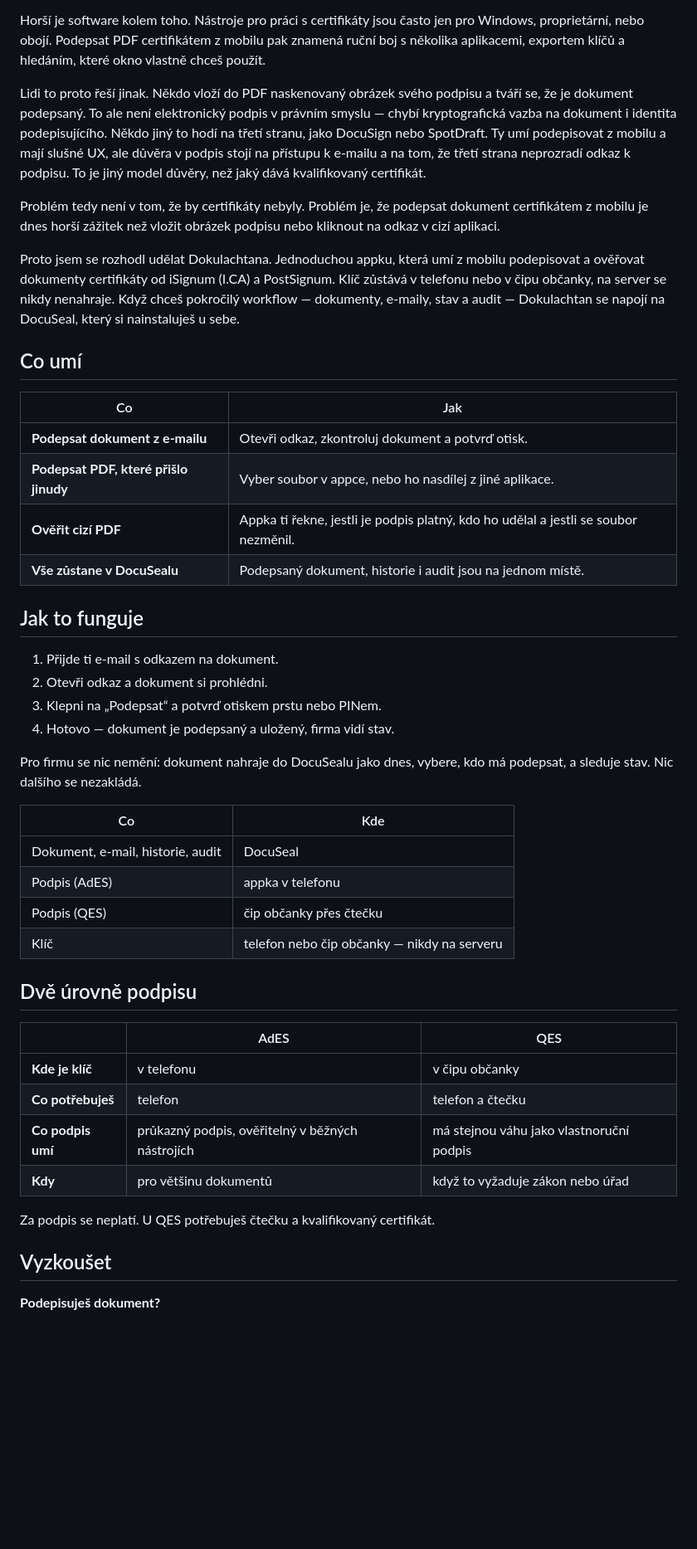
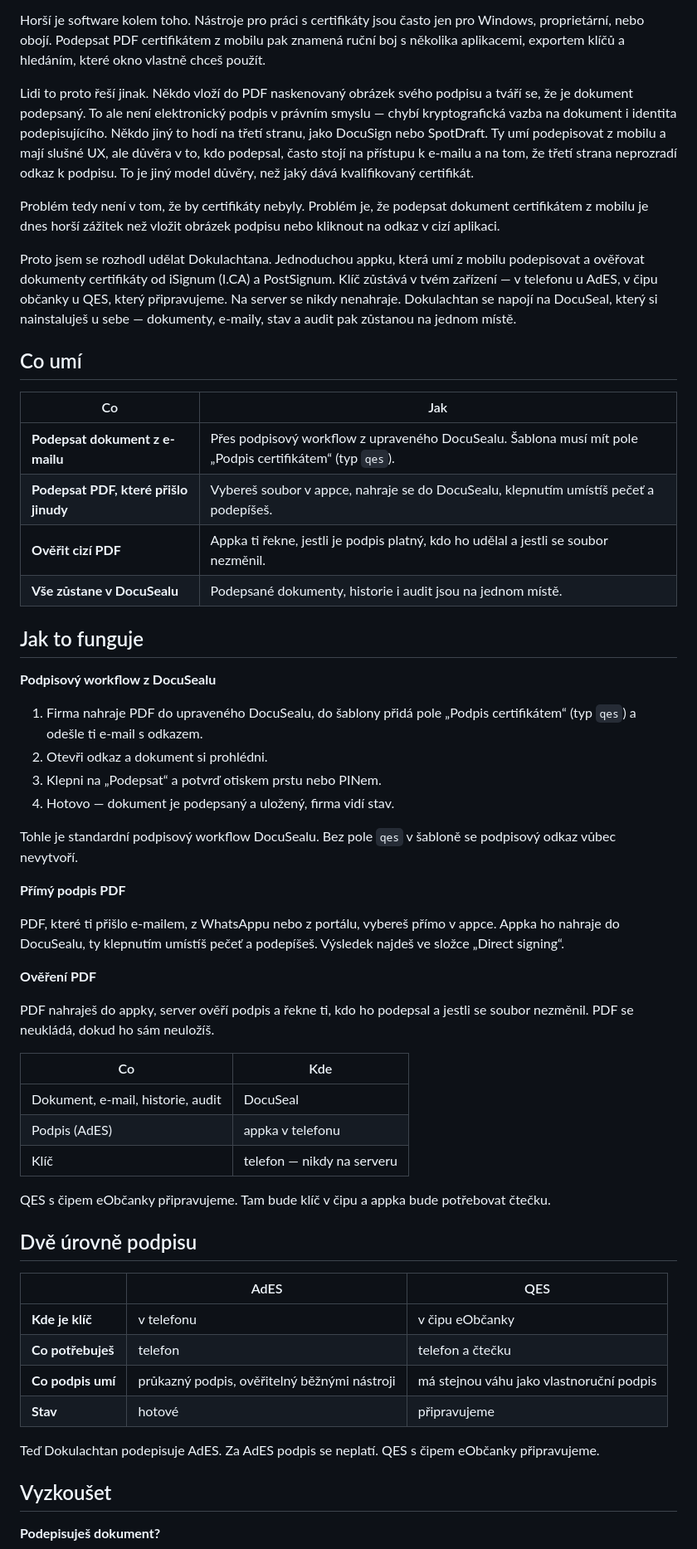
Before and after one commit to EchoxTango/dokulachtan, a Markdown page: README.md, the part around one of its changes. Shown at 83% size. Drawn GitHub-style; blank space fills up the shorter version.

```diff
--- a/README.md
+++ b/README.md
@@ -29,53 +33,67 @@ a hledáním, které okno vlastně chceš použít.
 Lidi to proto řeší jinak. Někdo vloží do PDF naskenovaný obrázek svého podpisu a tváří se, že je dokument
 podepsaný. To ale není elektronický podpis v právním smyslu — chybí kryptografická vazba na dokument i identita
 podepisujícího. Někdo jiný to hodí na třetí stranu, jako DocuSign nebo SpotDraft. Ty umí podepisovat z mobilu
-a mají slušné UX, ale důvěra v podpis stojí na přístupu k e-mailu a na tom, že třetí strana neprozradí odkaz
-k podpisu. To je jiný model důvěry, než jaký dává kvalifikovaný certifikát.
+a mají slušné UX, ale důvěra v to, kdo podepsal, často stojí na přístupu k e-mailu a na tom, že třetí strana neprozradí
+odkaz k podpisu. To je jiný model důvěry, než jaký dává kvalifikovaný certifikát.
 
 Problém tedy není v tom, že by certifikáty nebyly. Problém je, že podepsat dokument certifikátem z mobilu je dnes
 horší zážitek než vložit obrázek podpisu nebo kliknout na odkaz v cizí aplikaci.
 
-Proto jsem se rozhodl udělat Dokulachtana. Jednoduchou appku, která umí z mobilu podepisovat a ověřovat
-dokumenty certifikáty od iSignum (I.CA) a PostSignum. Klíč zůstává v telefonu nebo v čipu občanky, na server
-se nikdy nenahraje. Když chceš pokročilý workflow — dokumenty, e-maily, stav a audit — Dokulachtan se
-napojí na DocuSeal, který si nainstaluješ u sebe.
+Proto jsem se rozhodl udělat Dokulachtana. Jednoduchou appku, která umí z mobilu podepisovat a ověřovat dokumenty
+certifikáty od iSignum (I.CA) a PostSignum. Klíč zůstává v tvém zařízení — v telefonu u AdES, v čipu občanky
+u QES, který připravujeme. Na server se nikdy nenahraje.
+Dokulachtan se napojí na DocuSeal, který si nainstaluješ u sebe — dokumenty, e-maily, stav a audit pak zůstanou
+na jednom místě.
 
 ## Co umí
 
 | Co | Jak |
 |---|---|
-| **Podepsat dokument z e-mailu** | Otevři odkaz, zkontroluj dokument a potvrď otisk. |
-| **Podepsat PDF, které přišlo jinudy** | Vyber soubor v appce, nebo ho nasdílej z jiné aplikace. |
+| **Podepsat dokument z e-mailu** | Přes podpisový workflow z upraveného DocuSealu. Šablona musí mít pole „Podpis certifikátem“ (typ `qes`). |
+| **Podepsat PDF, které přišlo jinudy** | Vybereš soubor v appce, nahraje se do DocuSealu, klepnutím umístíš pečeť a podepíšeš. |
 | **Ověřit cizí PDF** | Appka ti řekne, jestli je podpis platný, kdo ho udělal a jestli se soubor nezměnil. |
-| **Vše zůstane v DocuSealu** | Podepsaný dokument, historie i audit jsou na jednom místě. |
+| **Vše zůstane v DocuSealu** | Podepsané dokumenty, historie i audit jsou na jednom místě. |
 
 ## Jak to funguje
 
-1. Přijde ti e-mail s odkazem na dokument.
+**Podpisový workflow z DocuSealu**
+
+1. Firma nahraje PDF do upraveného DocuSealu, do šablony přidá pole „Podpis certifikátem“ (typ `qes`)
+   a odešle ti e-mail s odkazem.
 2. Otevři odkaz a dokument si prohlédni.
 3. Klepni na „Podepsat“ a potvrď otiskem prstu nebo PINem.
 4. Hotovo — dokument je podepsaný a uložený, firma vidí stav.
 
-Pro firmu se nic nemění: dokument nahraje do DocuSealu jako dnes, vybere, kdo má podepsat,
-a sleduje stav. Nic dalšího se nezakládá.
+Tohle je standardní podpisový workflow DocuSealu. Bez pole `qes` v šabloně se podpisový odkaz vůbec nevytvoří.
+
+**Přímý podpis PDF**
+
+PDF, které ti přišlo e-mailem, z WhatsAppu nebo z portálu, vybereš přímo v appce. Appka ho nahraje
+do DocuSealu, ty klepnutím umístíš pečeť a podepíšeš. Výsledek najdeš ve složce „Direct signing“.
+
+**Ověření PDF**
+
+PDF nahraješ do appky, server ověří podpis a řekne ti, kdo ho podepsal a jestli se soubor nezměnil.
+PDF se neukládá, dokud ho sám neuložíš.
 
 | Co | Kde |
 |---|---|
 | Dokument, e-mail, historie, audit | DocuSeal |
 | Podpis (AdES) | appka v telefonu |
-| Podpis (QES) | čip občanky přes čtečku |
-| Klíč | telefon nebo čip občanky — nikdy na serveru |
+| Klíč | telefon — nikdy na serveru |
+
+QES s čipem eObčanky připravujeme. Tam bude klíč v čipu a appka bude potřebovat čtečku.
 
 ## Dvě úrovně podpisu
 
 | | AdES | QES |
 |---|---|---|
-| **Kde je klíč** | v telefonu | v čipu občanky |
+| **Kde je klíč** | v telefonu | v čipu eObčanky |
 | **Co potřebuješ** | telefon | telefon a čtečku |
-| **Co podpis umí** | průkazný podpis, ověřitelný v běžných nástrojích | má stejnou váhu jako vlastnoruční podpis |
-| **Kdy** | pro většinu dokumentů | když to vyžaduje zákon nebo úřad |
+| **Co podpis umí** | průkazný podpis, ověřitelný běžnými nástroji | má stejnou váhu jako vlastnoruční podpis |
+| **Stav** | hotové | připravujeme |
 
-Za podpis se neplatí. U QES potřebuješ čtečku a kvalifikovaný certifikát.
+Teď Dokulachtan podepisuje AdES. Za AdES podpis se neplatí. QES s čipem eObčanky připravujeme.
 
 ## Vyzkoušet
 
```
Also changed, not shown: other parts of README.md (+18 -13 lines), DEVELOPMENT.md (+7 -4 lines).
